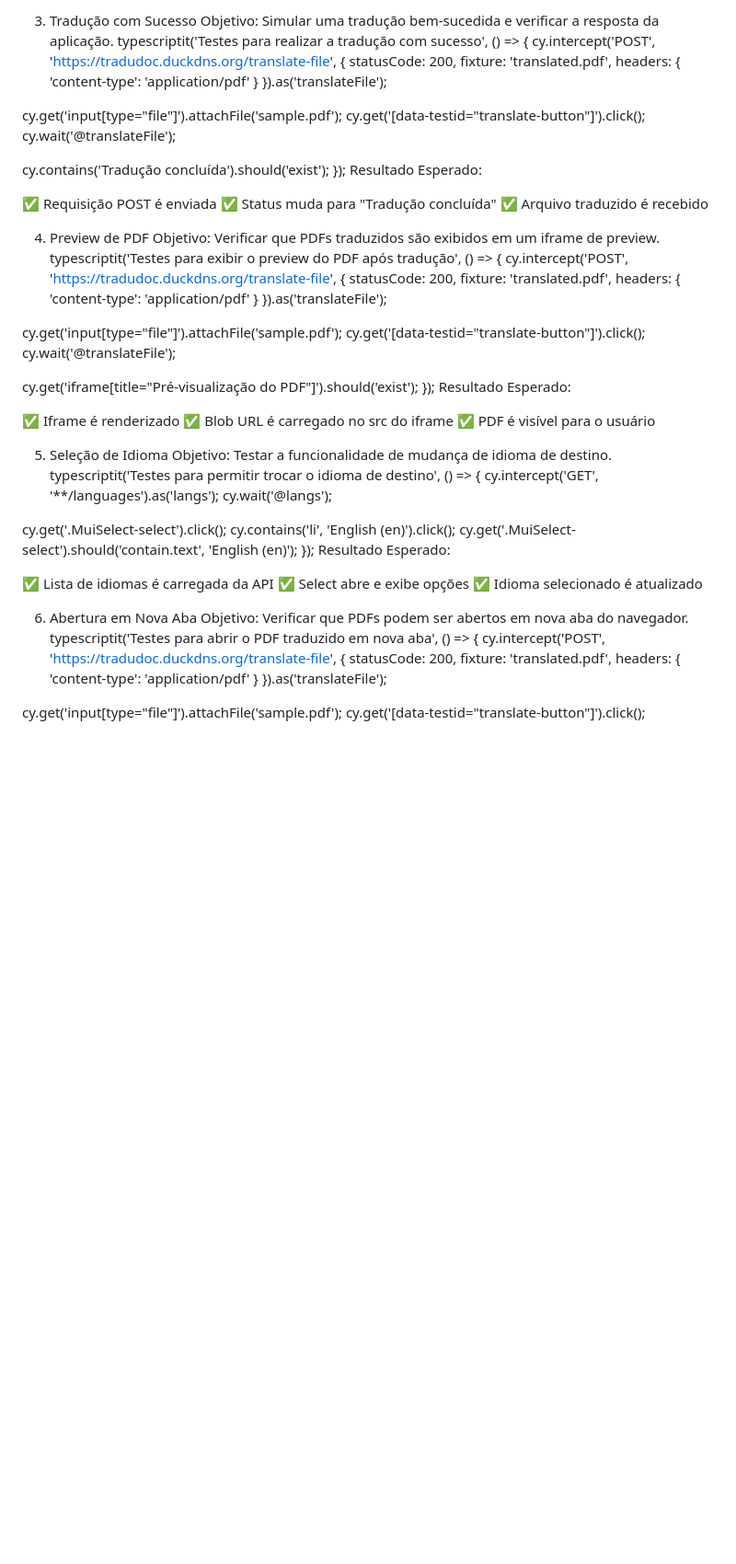
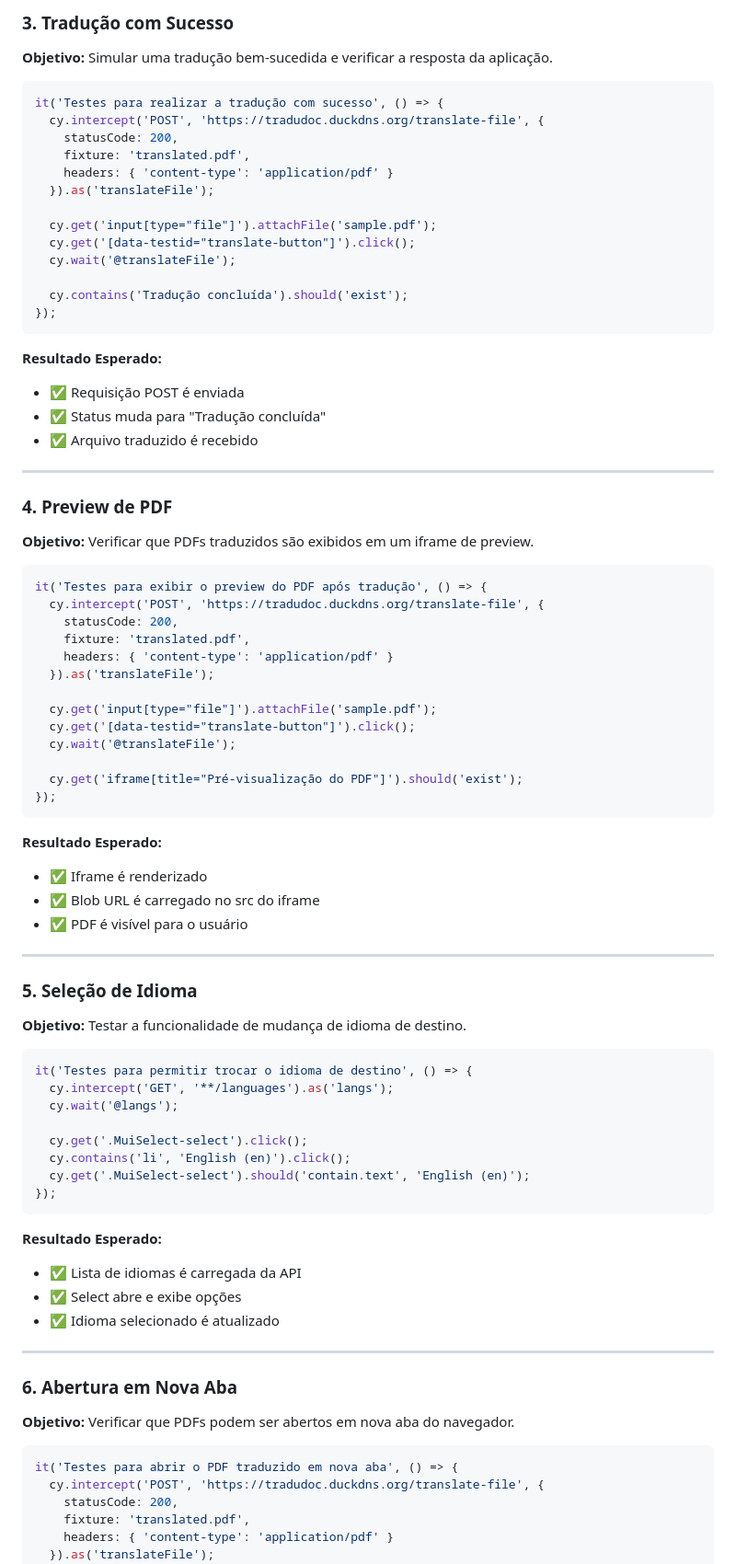
Before and after one commit to ProjetoIntegrador4-Semestre/TradutorDocumentos, a Markdown page: translator-web/RelatorioTestes.md, the part around one of its changes. Shown at 92% size. GitHub-like rendering; blank space fills up the shorter version.

````diff
--- a/translator-web/RelatorioTestes.md
+++ b/translator-web/RelatorioTestes.md
@@ -62,7 +89,10 @@ Resultado Esperado:
 
-3. Tradução com Sucesso
-Objetivo: Simular uma tradução bem-sucedida e verificar a resposta da aplicação.
-typescriptit('Testes para realizar a tradução com sucesso', () => {
+### 3. Tradução com Sucesso
+
+**Objetivo:** Simular uma tradução bem-sucedida e verificar a resposta da aplicação.
+
+```typescript
+it('Testes para realizar a tradução com sucesso', () => {
   cy.intercept('POST', 'https://tradudoc.duckdns.org/translate-file', {
     statusCode: 200,
     fixture: 'translated.pdf',
@@ -75,16 +105,21 @@ typescriptit('Testes para realizar a tradução com sucesso', () => {
 
   cy.contains('Tradução concluída').should('exist');
 });
-Resultado Esperado:
+```
 
-✅ Requisição POST é enviada
-✅ Status muda para "Tradução concluída"
-✅ Arquivo traduzido é recebido
+**Resultado Esperado:**
+- ✅ Requisição POST é enviada
+- ✅ Status muda para "Tradução concluída"
+- ✅ Arquivo traduzido é recebido
 
+---
 
-4. Preview de PDF
-Objetivo: Verificar que PDFs traduzidos são exibidos em um iframe de preview.
-typescriptit('Testes para exibir o preview do PDF após tradução', () => {
+### 4. Preview de PDF
+
+**Objetivo:** Verificar que PDFs traduzidos são exibidos em um iframe de preview.
+
+```typescript
+it('Testes para exibir o preview do PDF após tradução', () => {
   cy.intercept('POST', 'https://tradudoc.duckdns.org/translate-file', {
     statusCode: 200,
     fixture: 'translated.pdf',
@@ -97,16 +132,21 @@ typescriptit('Testes para exibir o preview do PDF após tradução', () => {
 
   cy.get('iframe[title="Pré-visualização do PDF"]').should('exist');
 });
-Resultado Esperado:
+```
 
-✅ Iframe é renderizado
-✅ Blob URL é carregado no src do iframe
-✅ PDF é visível para o usuário
+**Resultado Esperado:**
+- ✅ Iframe é renderizado
+- ✅ Blob URL é carregado no src do iframe
+- ✅ PDF é visível para o usuário
 
+---
 
-5. Seleção de Idioma
-Objetivo: Testar a funcionalidade de mudança de idioma de destino.
-typescriptit('Testes para permitir trocar o idioma de destino', () => {
+### 5. Seleção de Idioma
+
+**Objetivo:** Testar a funcionalidade de mudança de idioma de destino.
+
+```typescript
+it('Testes para permitir trocar o idioma de destino', () => {
   cy.intercept('GET', '**/languages').as('langs');
   cy.wait('@langs');
 
@@ -114,16 +154,21 @@ typescriptit('Testes para permitir trocar o idioma de destino', () => {
   cy.contains('li', 'English (en)').click();
   cy.get('.MuiSelect-select').should('contain.text', 'English (en)');
 });
-Resultado Esperado:
+```
 
-✅ Lista de idiomas é carregada da API
-✅ Select abre e exibe opções
-✅ Idioma selecionado é atualizado
+**Resultado Esperado:**
+- ✅ Lista de idiomas é carregada da API
+- ✅ Select abre e exibe opções
+- ✅ Idioma selecionado é atualizado
 
+---
 
-6. Abertura em Nova Aba
-Objetivo: Verificar que PDFs podem ser abertos em nova aba do navegador.
-typescriptit('Testes para abrir o PDF traduzido em nova aba', () => {
+### 6. Abertura em Nova Aba
+
+**Objetivo:** Verificar que PDFs podem ser abertos em nova aba do navegador.
+
+```typescript
+it('Testes para abrir o PDF traduzido em nova aba', () => {
   cy.intercept('POST', 'https://tradudoc.duckdns.org/translate-file', {
     statusCode: 200,
     fixture: 'translated.pdf',
````
Also changed, not shown: other parts of translator-web/RelatorioTestes.md (+180 -101 lines).
